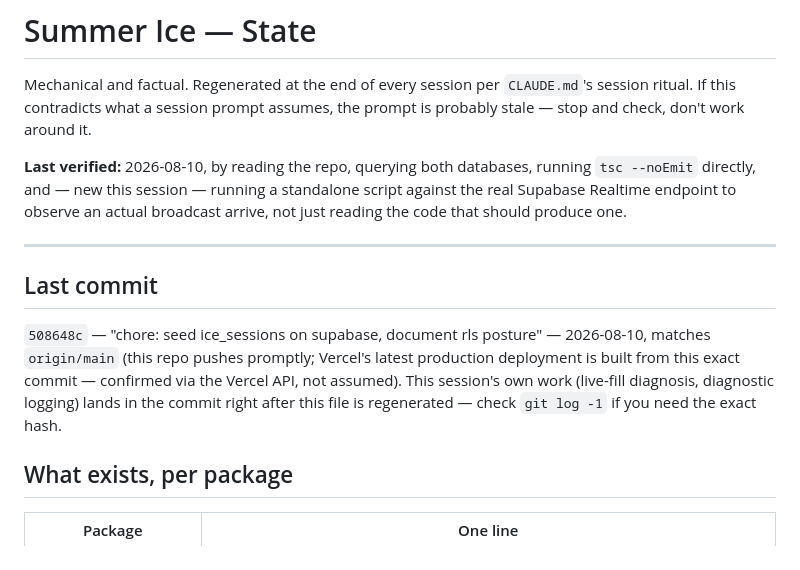
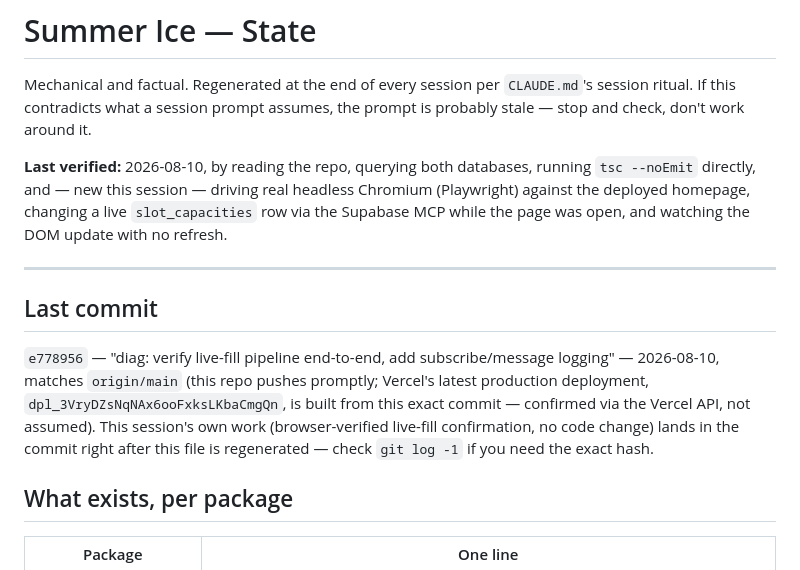
Before and after one commit to avs5221/summer-ice, a Markdown page: docs/STATE.md, the part around one of its changes. GitHub-like rendering.

```diff
--- a/docs/STATE.md
+++ b/docs/STATE.md
@@ -5,20 +5,22 @@ session ritual. If this contradicts what a session prompt assumes, the prompt is
 probably stale — stop and check, don't work around it.
 
 **Last verified:** 2026-08-10, by reading the repo, querying both databases,
-running `tsc --noEmit` directly, and — new this session — running a
-standalone script against the real Supabase Realtime endpoint to observe an
-actual broadcast arrive, not just reading the code that should produce one.
+running `tsc --noEmit` directly, and — new this session — driving real
+headless Chromium (Playwright) against the deployed homepage, changing a
+live `slot_capacities` row via the Supabase MCP while the page was open, and
+watching the DOM update with no refresh.
 
 ---
 
 ## Last commit
 
-`508648c` — "chore: seed ice_sessions on supabase, document rls posture" —
-2026-08-10, matches `origin/main` (this repo pushes promptly; Vercel's latest
-production deployment is built from this exact commit — confirmed via the
-Vercel API, not assumed). This session's own work (live-fill diagnosis,
-diagnostic logging) lands in the commit right after this file is
-regenerated — check `git log -1` if you need the exact hash.
+`e778956` — "diag: verify live-fill pipeline end-to-end, add subscribe/message
+logging" — 2026-08-10, matches `origin/main` (this repo pushes promptly;
+Vercel's latest production deployment, `dpl_3VryDZsNqNAx6ooFxksLKbaCmgQn`, is
+built from this exact commit — confirmed via the Vercel API, not assumed).
+This session's own work (browser-verified live-fill confirmation, no code
+change) lands in the commit right after this file is regenerated — check
+`git log -1` if you need the exact hash.
 
 ## What exists, per package
 
```
Also changed, not shown: other parts of docs/STATE.md (+1 -1 lines), docs/DECISIONS.md (+62 -0 lines).
